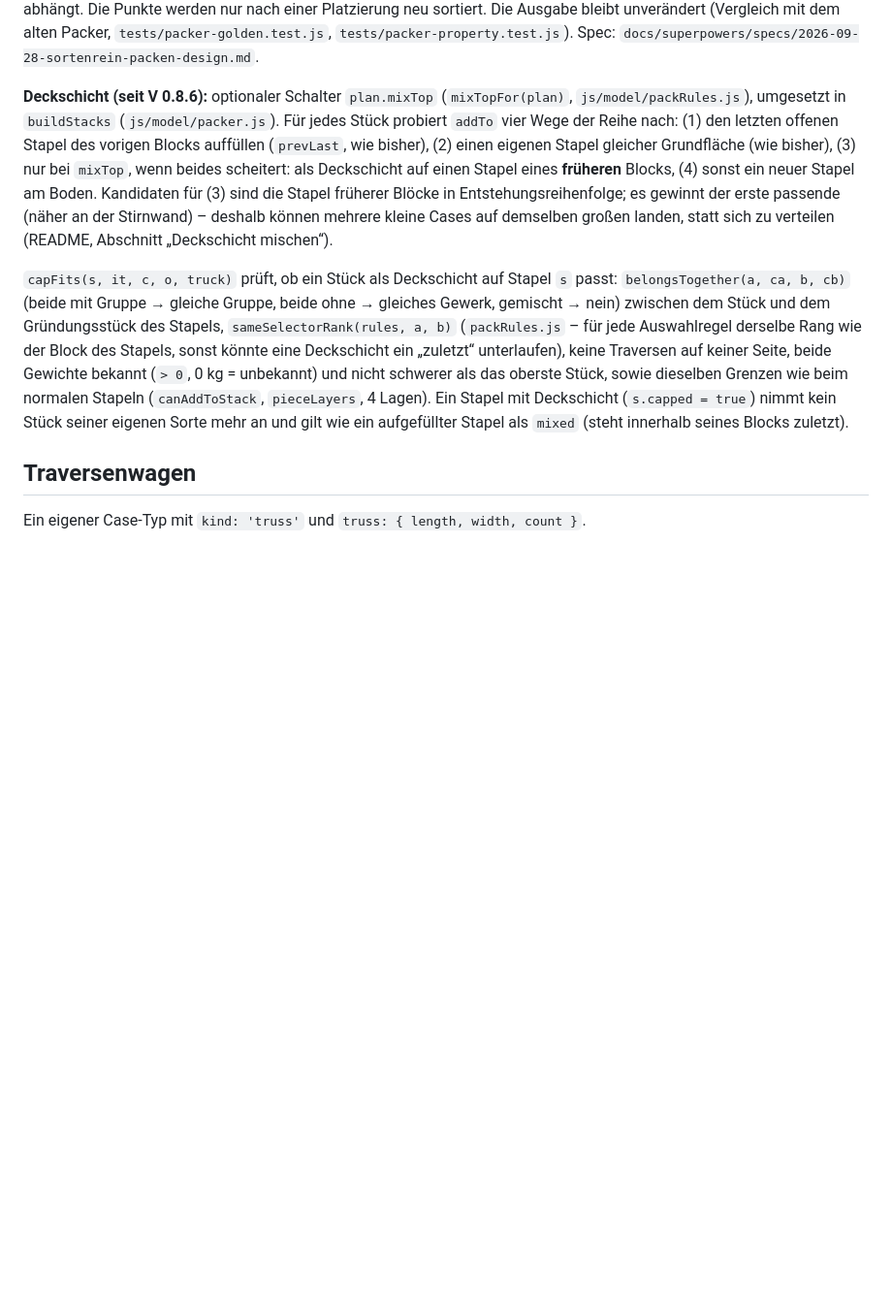
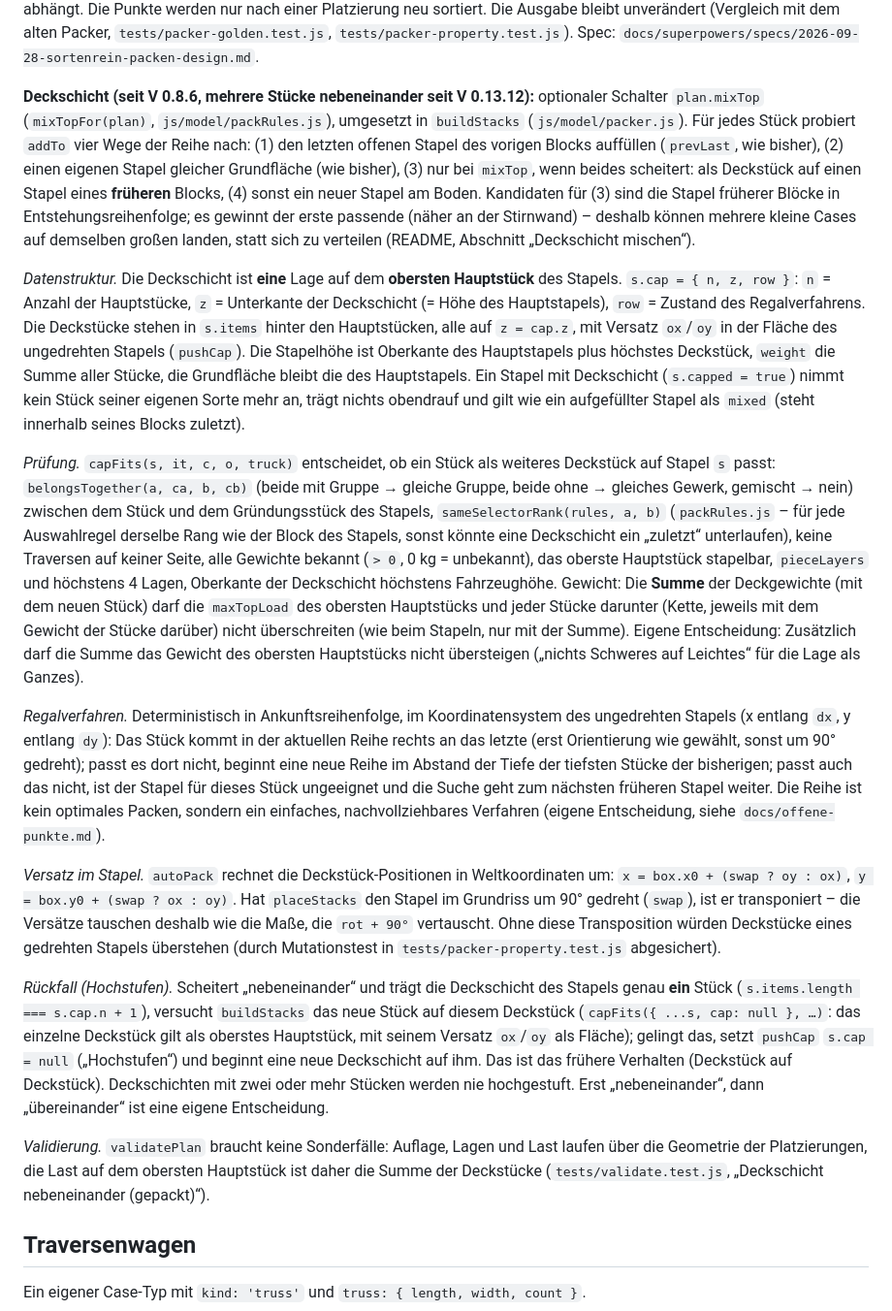
Before and after one commit to M4dm0nky/Truckload, a Markdown page: docs/architektur.md, the part around the change. Shown at 97% size. Rendered like a GitHub page; blank space fills up the shorter version.

```diff
--- a/docs/architektur.md
+++ b/docs/architektur.md
@@ -267,25 +267,62 @@ Platzierung neu sortiert. Die Ausgabe bleibt unverändert (Vergleich mit dem alt
 `tests/packer-golden.test.js`, `tests/packer-property.test.js`). Spec:
 `docs/superpowers/specs/2026-09-28-sortenrein-packen-design.md`.
 
-**Deckschicht (seit V 0.8.6):** optionaler Schalter `plan.mixTop` (`mixTopFor(plan)`,
-`js/model/packRules.js`), umgesetzt in `buildStacks` (`js/model/packer.js`). Für jedes Stück
-probiert `addTo` vier Wege der Reihe nach: (1) den letzten offenen Stapel des vorigen Blocks
-auffüllen (`prevLast`, wie bisher), (2) einen eigenen Stapel gleicher Grundfläche (wie bisher),
-(3) nur bei `mixTop`, wenn beides scheitert: als Deckschicht auf einen Stapel eines **früheren**
-Blocks, (4) sonst ein neuer Stapel am Boden. Kandidaten für (3) sind die Stapel früherer Blöcke
-in Entstehungsreihenfolge; es gewinnt der erste passende (näher an der Stirnwand) – deshalb
-können mehrere kleine Cases auf demselben großen landen, statt sich zu verteilen (README,
+**Deckschicht (seit V 0.8.6, mehrere Stücke nebeneinander seit V 0.13.12):** optionaler Schalter
+`plan.mixTop` (`mixTopFor(plan)`, `js/model/packRules.js`), umgesetzt in `buildStacks`
+(`js/model/packer.js`). Für jedes Stück probiert `addTo` vier Wege der Reihe nach: (1) den letzten
+offenen Stapel des vorigen Blocks auffüllen (`prevLast`, wie bisher), (2) einen eigenen Stapel gleicher
+Grundfläche (wie bisher), (3) nur bei `mixTop`, wenn beides scheitert: als Deckstück auf einen Stapel
+eines **früheren** Blocks, (4) sonst ein neuer Stapel am Boden. Kandidaten für (3) sind die Stapel
+früherer Blöcke in Entstehungsreihenfolge; es gewinnt der erste passende (näher an der Stirnwand) –
+deshalb können mehrere kleine Cases auf demselben großen landen, statt sich zu verteilen (README,
 Abschnitt „Deckschicht mischen“).
 
-`capFits(s, it, c, o, truck)` prüft, ob ein Stück als Deckschicht auf Stapel `s` passt:
-`belongsTogether(a, ca, b, cb)` (beide mit Gruppe → gleiche Gruppe, beide ohne → gleiches
+*Datenstruktur.* Die Deckschicht ist **eine** Lage auf dem **obersten Hauptstück** des Stapels.
+`s.cap = { n, z, row }`: `n` = Anzahl der Hauptstücke, `z` = Unterkante der Deckschicht (= Höhe des
+Hauptstapels), `row` = Zustand des Regalverfahrens. Die Deckstücke stehen in `s.items` hinter den
+Hauptstücken, alle auf `z = cap.z`, mit Versatz `ox`/`oy` in der Fläche des ungedrehten Stapels
+(`pushCap`). Die Stapelhöhe ist Oberkante des Hauptstapels plus höchstes Deckstück, `weight` die Summe
+aller Stücke, die Grundfläche bleibt die des Hauptstapels. Ein Stapel mit Deckschicht
+(`s.capped = true`) nimmt kein Stück seiner eigenen Sorte mehr an, trägt nichts obendrauf und gilt wie
+ein aufgefüllter Stapel als `mixed` (steht innerhalb seines Blocks zuletzt).
+
+*Prüfung.* `capFits(s, it, c, o, truck)` entscheidet, ob ein Stück als weiteres Deckstück auf Stapel
+`s` passt: `belongsTogether(a, ca, b, cb)` (beide mit Gruppe → gleiche Gruppe, beide ohne → gleiches
 Gewerk, gemischt → nein) zwischen dem Stück und dem Gründungsstück des Stapels,
-`sameSelectorRank(rules, a, b)` (`packRules.js` – für jede Auswahlregel derselbe Rang wie der
-Block des Stapels, sonst könnte eine Deckschicht ein „zuletzt“ unterlaufen), keine Traversen auf
-keiner Seite, beide Gewichte bekannt (`> 0`, 0 kg = unbekannt) und nicht schwerer als das oberste
-Stück, sowie dieselben Grenzen wie beim normalen Stapeln (`canAddToStack`, `pieceLayers`, 4
-Lagen). Ein Stapel mit Deckschicht (`s.capped = true`) nimmt kein Stück seiner eigenen Sorte mehr
-an und gilt wie ein aufgefüllter Stapel als `mixed` (steht innerhalb seines Blocks zuletzt).
+`sameSelectorRank(rules, a, b)` (`packRules.js` – für jede Auswahlregel derselbe Rang wie der Block des
+Stapels, sonst könnte eine Deckschicht ein „zuletzt“ unterlaufen), keine Traversen auf keiner Seite,
+alle Gewichte bekannt (`> 0`, 0 kg = unbekannt), das oberste Hauptstück stapelbar, `pieceLayers` und
+höchstens 4 Lagen, Oberkante der Deckschicht höchstens Fahrzeughöhe. Gewicht: Die **Summe** der Deckgewichte (mit dem
+neuen Stück) darf die `maxTopLoad` des obersten Hauptstücks und jeder Stücke darunter (Kette, jeweils
+mit dem Gewicht der Stücke darüber) nicht überschreiten (wie beim Stapeln, nur mit der Summe). Eigene
+Entscheidung: Zusätzlich darf die Summe das Gewicht des obersten Hauptstücks nicht übersteigen
+(„nichts Schweres auf Leichtes“ für die Lage als Ganzes).
+
+*Regalverfahren.* Deterministisch in Ankunftsreihenfolge, im Koordinatensystem des ungedrehten Stapels
+(x entlang `dx`, y entlang `dy`): Das Stück kommt in der aktuellen Reihe rechts an das letzte (erst
+Orientierung wie gewählt, sonst um 90° gedreht); passt es dort nicht, beginnt eine neue Reihe im Abstand
+der Tiefe der tiefsten Stücke der bisherigen; passt auch das nicht, ist der Stapel für dieses Stück
+ungeeignet und die Suche geht zum nächsten früheren Stapel weiter. Die Reihe ist kein optimales
+Packen, sondern ein einfaches, nachvollziehbares Verfahren (eigene Entscheidung, siehe
+`docs/offene-punkte.md`).
+
+*Versatz im Stapel.* `autoPack` rechnet die Deckstück-Positionen in Weltkoordinaten um:
+`x = box.x0 + (swap ? oy : ox)`, `y = box.y0 + (swap ? ox : oy)`. Hat `placeStacks` den Stapel im
+Grundriss um 90° gedreht (`swap`), ist er transponiert – die Versätze tauschen deshalb wie die Maße,
+die `rot + 90°` vertauscht. Ohne diese Transposition würden Deckstücke eines gedrehten Stapels
+überstehen (durch Mutationstest in `tests/packer-property.test.js` abgesichert).
+
+*Rückfall (Hochstufen).* Scheitert „nebeneinander“ und trägt die Deckschicht des Stapels genau **ein**
+Stück (`s.items.length === s.cap.n + 1`), versucht `buildStacks` das neue Stück auf diesem Deckstück
+(`capFits({ ...s, cap: null }, …)`: das einzelne Deckstück gilt als oberstes Hauptstück, mit seinem
+Versatz `ox`/`oy` als Fläche); gelingt das, setzt `pushCap` `s.cap = null` („Hochstufen“) und beginnt
+eine neue Deckschicht auf ihm. Das ist das frühere Verhalten (Deckstück auf Deckstück). Deckschichten
+mit zwei oder mehr Stücken werden nie hochgestuft. Erst „nebeneinander“, dann „übereinander“ ist eine
+eigene Entscheidung.
+
+*Validierung.* `validatePlan` braucht keine Sonderfälle: Auflage, Lagen und Last laufen über die
+Geometrie der Platzierungen, die Last auf dem obersten Hauptstück ist daher die Summe der Deckstücke
+(`tests/validate.test.js`, „Deckschicht nebeneinander (gepackt)“).
 
 ## Traversenwagen
 
```
Also changed, not shown: README.md (+24 -9 lines), docs/offene-punkte.md (+12 -7 lines).
